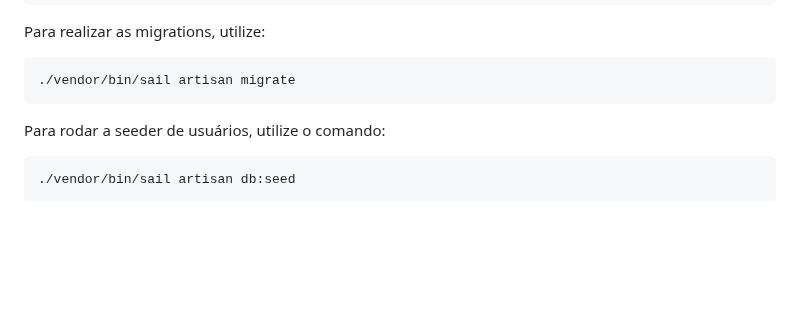
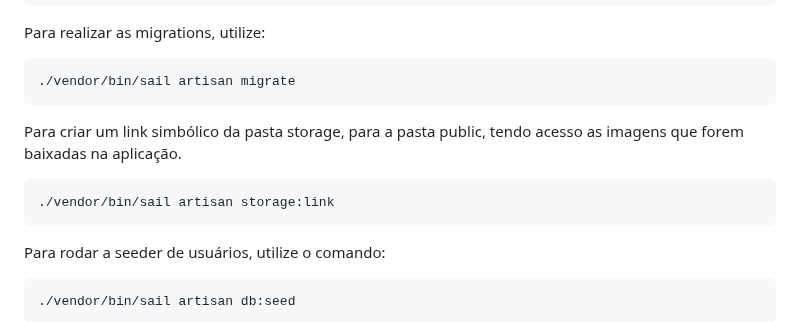
Before and after one commit to Nicolas-Moises/acaruiy-teste, a Markdown page: README.md, the part around the change. Drawn GitHub-style; blank space fills up the shorter version.

Commit message:
docs: change step on README

````diff
--- a/README.md
+++ b/README.md
@@ -70,6 +70,11 @@ Após os testes, para desligar o servidor, utilize o comando abaixo:
 Para realizar as migrations, utilize:
 ```bash
 ./vendor/bin/sail artisan migrate
+```
+
+Para criar um link simbólico da pasta storage, para a pasta public, tendo acesso as imagens que forem baixadas na aplicação.
+```bash
+./vendor/bin/sail artisan storage:link
 ```
 
 Para rodar a seeder de usuários, utilize o comando:
````
